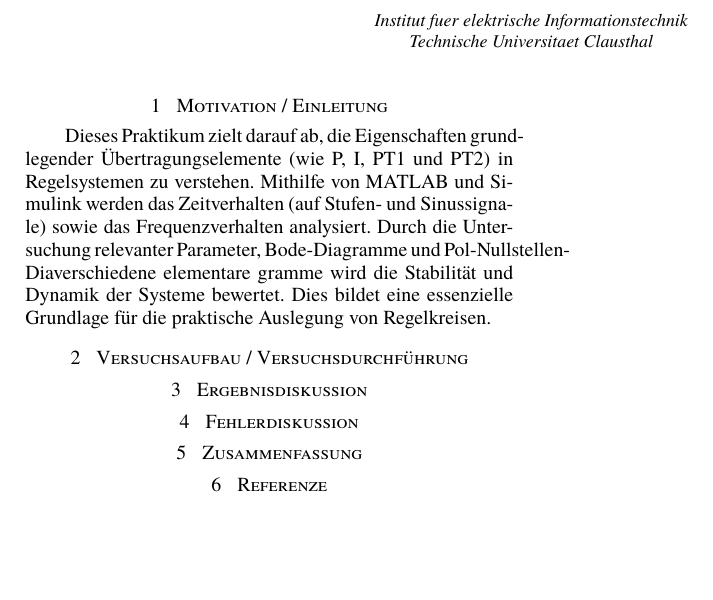
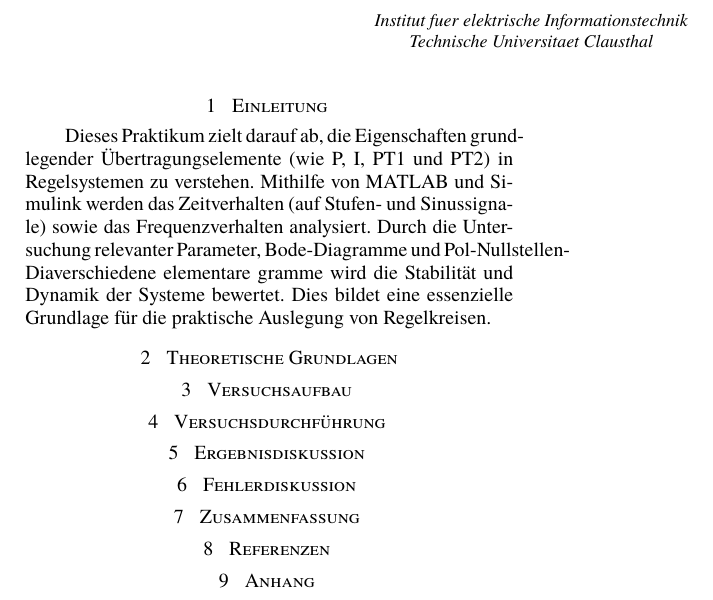
Before and after one commit to ShilianShen/Praktikum-Mess--und-Regelungstechnik, a LaTeX document (V1/main.tex): part of the page, cut so that both start at the same text, the shorter picture padded with empty space. Compiled offline with XeLaTeX; a missing font is replaced by an installed copy or a similar font.

Commit message:
Add initial version of the project with structured sections and XML configuration
- Created main LaTeX document with structured sections for Einleitung, Theoretische Grundlagen, Versuchsaufbau, Versuchsdurchführung, Ergebnisdiskussion, Fehlerdiskussion, Zusammenfassung, Referenzen, and Anhang.
- Added corresponding .tex files for each section with initial content.
- Introduced XML configuration file for logreq requests related to biblatex.
- Added bookmarks to the main output file for easy navigation.
- Updated PDF and XDV files to reflect the new structure.
- Removed outdated einleitung.tex from V2 sections.

```diff
--- a/V1/main.tex
+++ b/V1/main.tex
@@ -4,15 +4,14 @@
 \begin{document}
 \maketitle
 
-\section{Motivation / Einleitung}
-\input{sections/einleitung.tex}
-
-
-\section{Versuchsaufbau / Versuchsdurchführung}
-\section{Ergebnisdiskussion}
-\section{Fehlerdiskussion}
-\section{Zusammenfassung}
-\section{Referenze}
-
+\section{Einleitung             }\input{sections/1_Einleitung.tex             }
+\section{Theoretische Grundlagen}\input{sections/2_Theoretische_Grundlagen.tex}
+\section{Versuchsaufbau         }\input{sections/3_Versuchsaufbau             }
+\section{Versuchsdurchführung   }\input{sections/4_Versuchsdurchführung       }
+\section{Ergebnisdiskussion     }\input{sections/5_Ergebnisdiskussion         }
+\section{Fehlerdiskussion       }\input{sections/6_Fehlerdiskussion           }
+\section{Zusammenfassung        }\input{sections/7_Zusammenfassung            }
+\section{Referenzen             }\input{sections/8_Referenzen                 }
+\section{Anhang                 }\input{sections/9_Anhang                     }
 
 \end{document}
```
Also changed, not shown: V2/sections/einleitung.tex (deleted, +0 -7 lines), README.md, V1/main.pdf, V1/sections/1_Einleitung.tex (renamed from V1/sections/einleitung.tex), V1/sections/2_Theoretische_Grundlagen.tex (added), V1/sections/3_Versuchsaufbau.tex (added), V1/sections/4_Versuchsdurchführung.tex (added), V1/sections/5_Ergebnisdiskussion.tex (added), V1/sections/6_Fehlerdiskussion.tex (added), V1/sections/7_Zusammenfassung.tex (added), V1/sections/8_Referenzen.tex (added), V1/sections/9_Anhang.tex (added), 11 other files.
